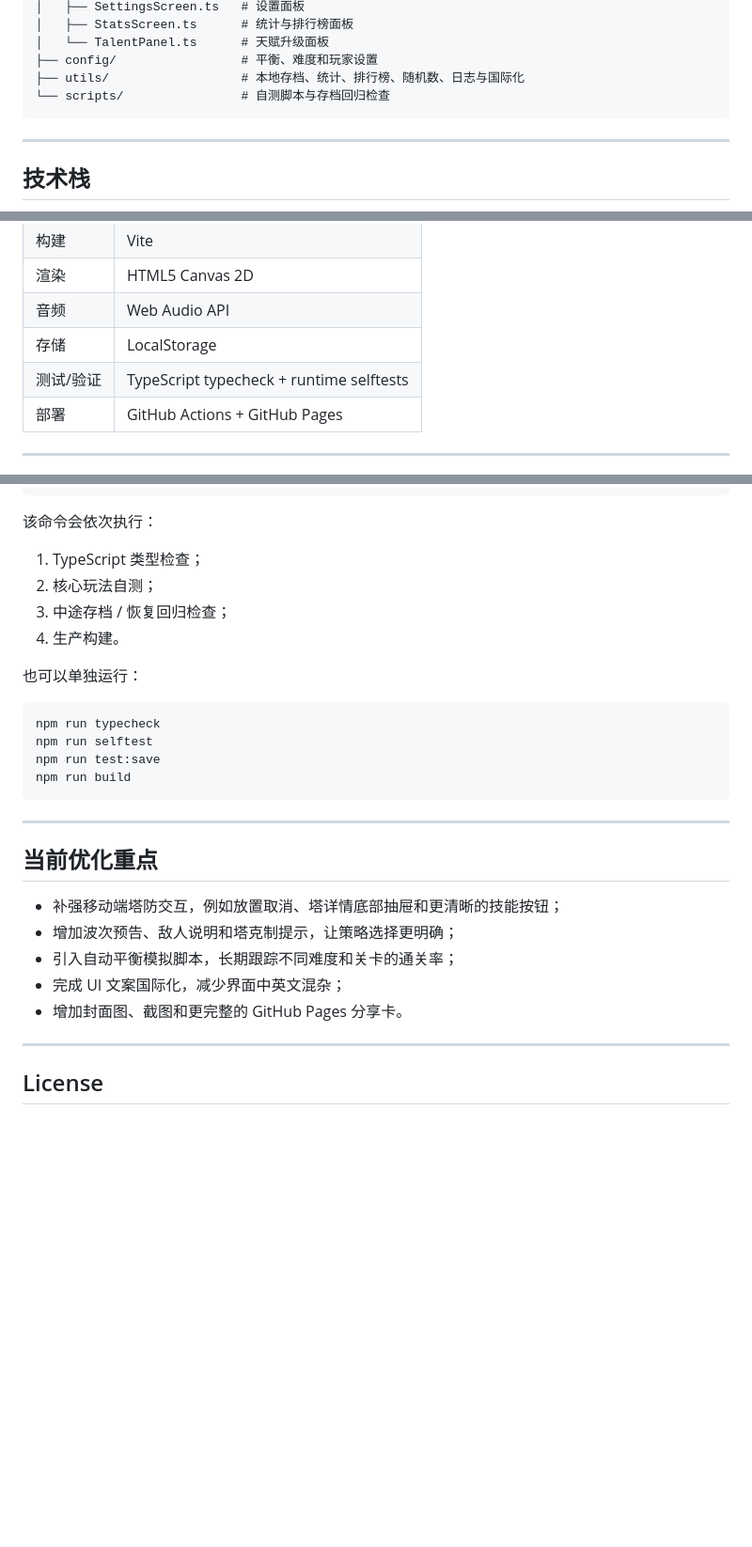
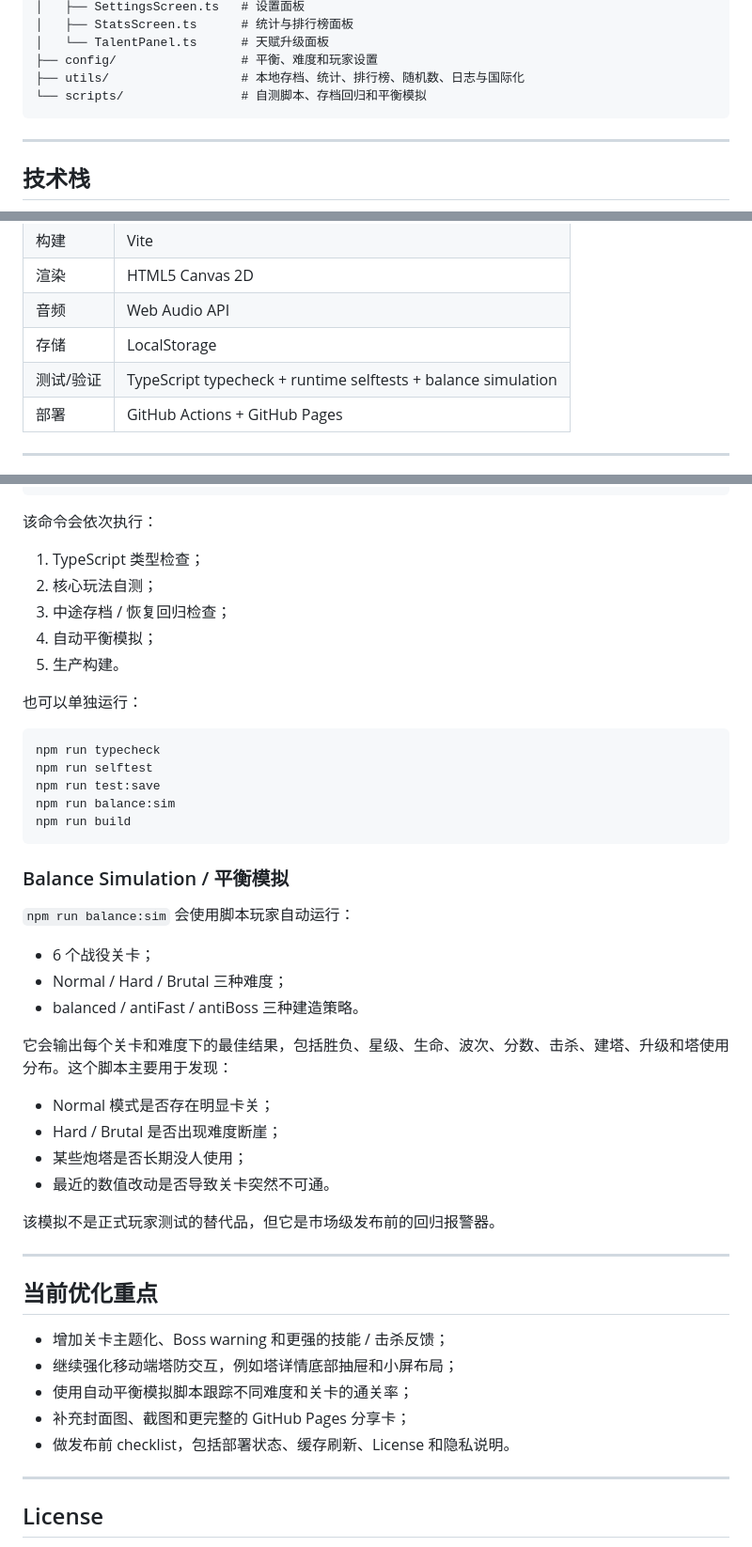
Before and after one commit to Lunora-Gather/Praesidium, a Markdown page: README.md, 3 parts joined by grey strips. Shown at 94% size. Drawn GitHub-style; blank space fills up the shorter version.

Commit message:
Document balance simulation workflow

````diff
--- a/README.md
+++ b/README.md
@@ -126,7 +126,7 @@ src/
 │   └── TalentPanel.ts      # 天赋升级面板
 ├── config/                 # 平衡、难度和玩家设置
 ├── utils/                  # 本地存档、统计、排行榜、随机数、日志与国际化
-└── scripts/                # 自测脚本与存档回归检查
+└── scripts/                # 自测脚本、存档回归和平衡模拟
 ```
 
 ---
@@ -140,7 +140,7 @@ src/
 | 渲染 | HTML5 Canvas 2D |
 | 音频 | Web Audio API |
 | 存储 | LocalStorage |
-| 测试/验证 | TypeScript typecheck + runtime selftests |
+| 测试/验证 | TypeScript typecheck + runtime selftests + balance simulation |
 | 部署 | GitHub Actions + GitHub Pages |
 
 ---
@@ -182,7 +182,8 @@ npm run verify
 1. TypeScript 类型检查；
 2. 核心玩法自测；
 3. 中途存档 / 恢复回归检查；
-4. 生产构建。
+4. 自动平衡模拟；
+5. 生产构建。
 
 也可以单独运行：
 
@@ -190,18 +191,36 @@ npm run verify
 npm run typecheck
 npm run selftest
 npm run test:save
+npm run balance:sim
 npm run build
 ```
+
+### Balance Simulation / 平衡模拟
+
+`npm run balance:sim` 会使用脚本玩家自动运行：
+
+- 6 个战役关卡；
+- Normal / Hard / Brutal 三种难度；
+- balanced / antiFast / antiBoss 三种建造策略。
+
+它会输出每个关卡和难度下的最佳结果，包括胜负、星级、生命、波次、分数、击杀、建塔、升级和塔使用分布。这个脚本主要用于发现：
+
+- Normal 模式是否存在明显卡关；
+- Hard / Brutal 是否出现难度断崖；
+- 某些炮塔是否长期没人使用；
+- 最近的数值改动是否导致关卡突然不可通。
+
+该模拟不是正式玩家测试的替代品，但它是市场级发布前的回归报警器。
 
 ---
 
 ## 当前优化重点
 
-- 补强移动端塔防交互，例如放置取消、塔详情底部抽屉和更清晰的技能按钮；
-- 增加波次预告、敌人说明和塔克制提示，让策略选择更明确；
-- 引入自动平衡模拟脚本，长期跟踪不同难度和关卡的通关率；
-- 完成 UI 文案国际化，减少界面中英文混杂；
-- 增加封面图、截图和更完整的 GitHub Pages 分享卡。
+- 增加关卡主题化、Boss warning 和更强的技能 / 击杀反馈；
+- 继续强化移动端塔防交互，例如塔详情底部抽屉和小屏布局；
+- 使用自动平衡模拟脚本跟踪不同难度和关卡的通关率；
+- 补充封面图、截图和更完整的 GitHub Pages 分享卡；
+- 做发布前 checklist，包括部署状态、缓存刷新、License 和隐私说明。
 
 ---
 
````
